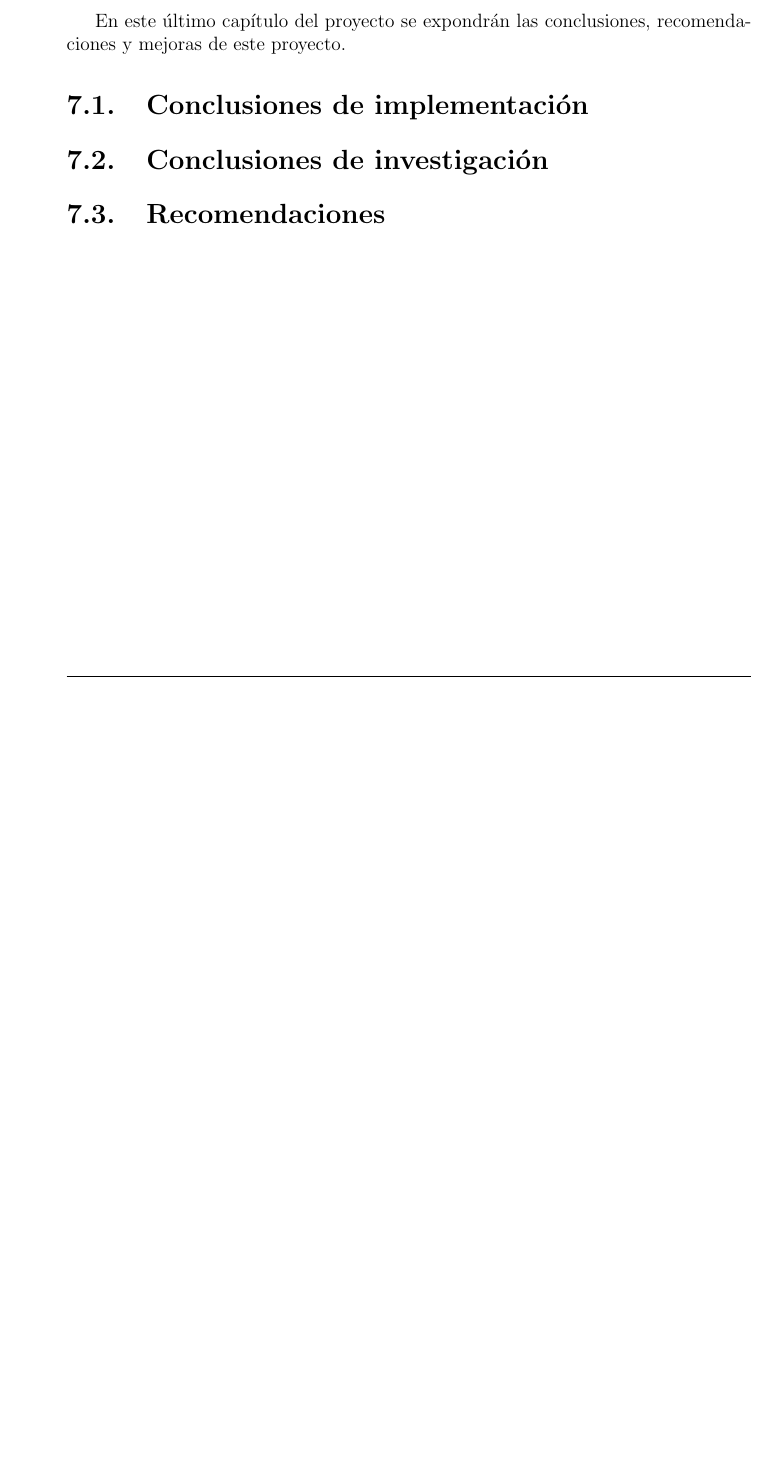
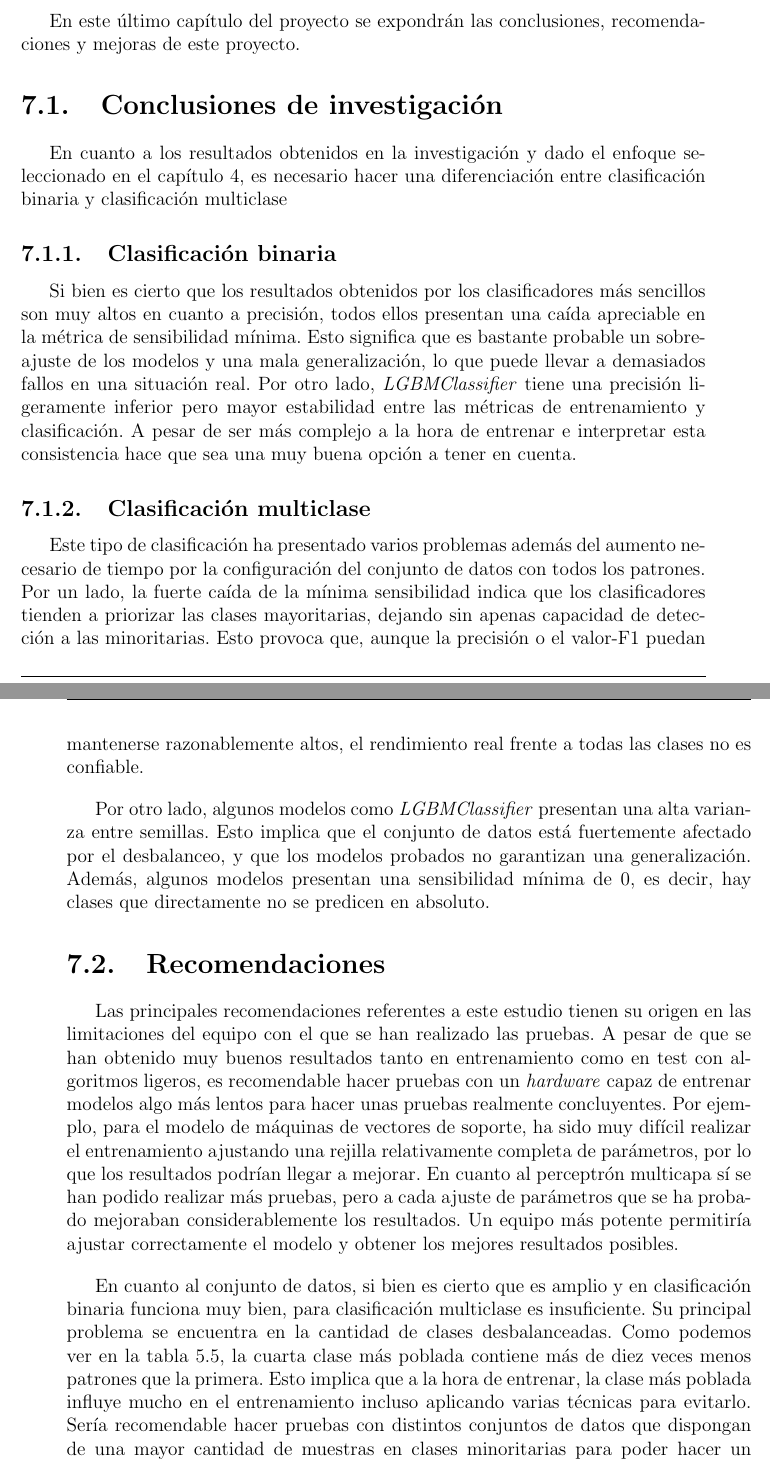
Before and after one commit to xmmr23x/tfg, a LaTeX thesis (memoria/src/__memoria.tex, which reads memoria/src/7_conclusiones_y_recomendaciones.tex): part of page 61 of 70 before the commit and two parts of pages 50 and 51 of 58 after it, the two joined at a grey line, cut so that both start at the same text, the shorter picture padded with empty space. The pictures show the PDF file memoria/__memoria.pdf that the author committed with the source.

Commit message:
conclusiones

```diff
--- a/memoria/src/7_conclusiones_y_recomendaciones.tex
+++ b/memoria/src/7_conclusiones_y_recomendaciones.tex
@@ -3,15 +3,30 @@
 
 En este último capítulo del proyecto se expondrán las conclusiones, recomendaciones y mejoras de este proyecto.
 
-\section{Conclusiones de implementación}
-\label{sec:conc_implementacion}
-
-
-
 \section{Conclusiones de investigación}
 \label{sec:conc_investigacion}
 
+En cuanto a los resultados obtenidos en la investigación y dado el enfoque seleccionado en el capítulo \ref{ch:metodologia}, es necesario hacer una diferenciación entre clasificación binaria y clasificación multiclase
 
+\subsection{Clasificación binaria}
+\label{subsec:conc_bin}
+
+Si bien es cierto que los resultados obtenidos por los clasificadores más sencillos son muy altos en cuanto a precisión, todos ellos presentan una caída apreciable en la métrica de sensibilidad mínima. Esto significa que es bastante probable un sobreajuste de los modelos y una mala generalización, lo que puede llevar a demasiados fallos en una situación real. Por otro lado, \textit{LGBMClassifier} tiene una precisión ligeramente inferior pero mayor estabilidad entre las métricas de entrenamiento y clasificación. A pesar de ser más complejo a la hora de entrenar e interpretar esta consistencia hace que sea una muy buena opción a tener en cuenta.
+
+\subsection{Clasificación multiclase}
+\label{subsec:conc_multi}
+
+Este tipo de clasificación ha presentado varios problemas además del aumento necesario de tiempo por la configuración del conjunto de datos con todos los patrones. Por un lado, la fuerte caída de la mínima sensibilidad indica que los clasificadores tienden a priorizar las clases mayoritarias, dejando sin apenas capacidad de detección a las minoritarias. Esto provoca que, aunque la precisión o el valor-F1 puedan mantenerse razonablemente altos, el rendimiento real frente a todas las clases no es confiable.
+
+\vspace{1em}
+
+Por otro lado, algunos modelos como \textit{LGBMClassifier} presentan una alta varianza entre semillas. Esto implica que el conjunto de datos está fuertemente afectado por el desbalanceo, y que los modelos probados no garantizan una generalización. Además, algunos modelos presentan una sensibilidad mínima de 0, es decir, hay clases que directamente no se predicen en absoluto.
 
 \section{Recomendaciones}
 \label{sec:recomendaciones}
+
+Las principales recomendaciones referentes a este estudio tienen su origen en las limitaciones del equipo con el que se han realizado las pruebas. A pesar de que se han obtenido muy buenos resultados tanto en entrenamiento como en test con algoritmos ligeros, es recomendable hacer pruebas con un \textit{hardware} capaz de entrenar modelos algo más lentos para hacer unas pruebas realmente concluyentes. Por ejemplo, para el modelo de máquinas de vectores de soporte, ha sido muy difícil realizar el entrenamiento ajustando una rejilla relativamente completa de parámetros, por lo que los resultados podrían llegar a mejorar. En cuanto al perceptrón multicapa sí se han podido realizar más pruebas, pero a cada ajuste de parámetros que se ha probado mejoraban considerablemente los resultados. Un equipo más potente permitiría ajustar correctamente el modelo y obtener los mejores resultados posibles.
+
+\vspace{1em}
+
+En cuanto al conjunto de datos, si bien es cierto que es amplio y en clasificación binaria funciona muy bien, para clasificación multiclase es insuficiente. Su principal problema se encuentra en la cantidad de clases desbalanceadas. Como podemos ver en la tabla \ref{tabla:nueva_codificacion_malware}, la cuarta clase más poblada contiene más de diez veces menos patrones que la primera. Esto implica que a la hora de entrenar, la clase más poblada influye mucho en el entrenamiento incluso aplicando varias técnicas para evitarlo. Sería recomendable hacer pruebas con distintos conjuntos de datos que dispongan de una mayor cantidad de muestras en clases minoritarias para poder hacer un entrenamiento equilibrado.
```
Also changed, not shown: memoria/src/__memoria.tex (+10 -8 lines), memoria/__memoria.pdf.
